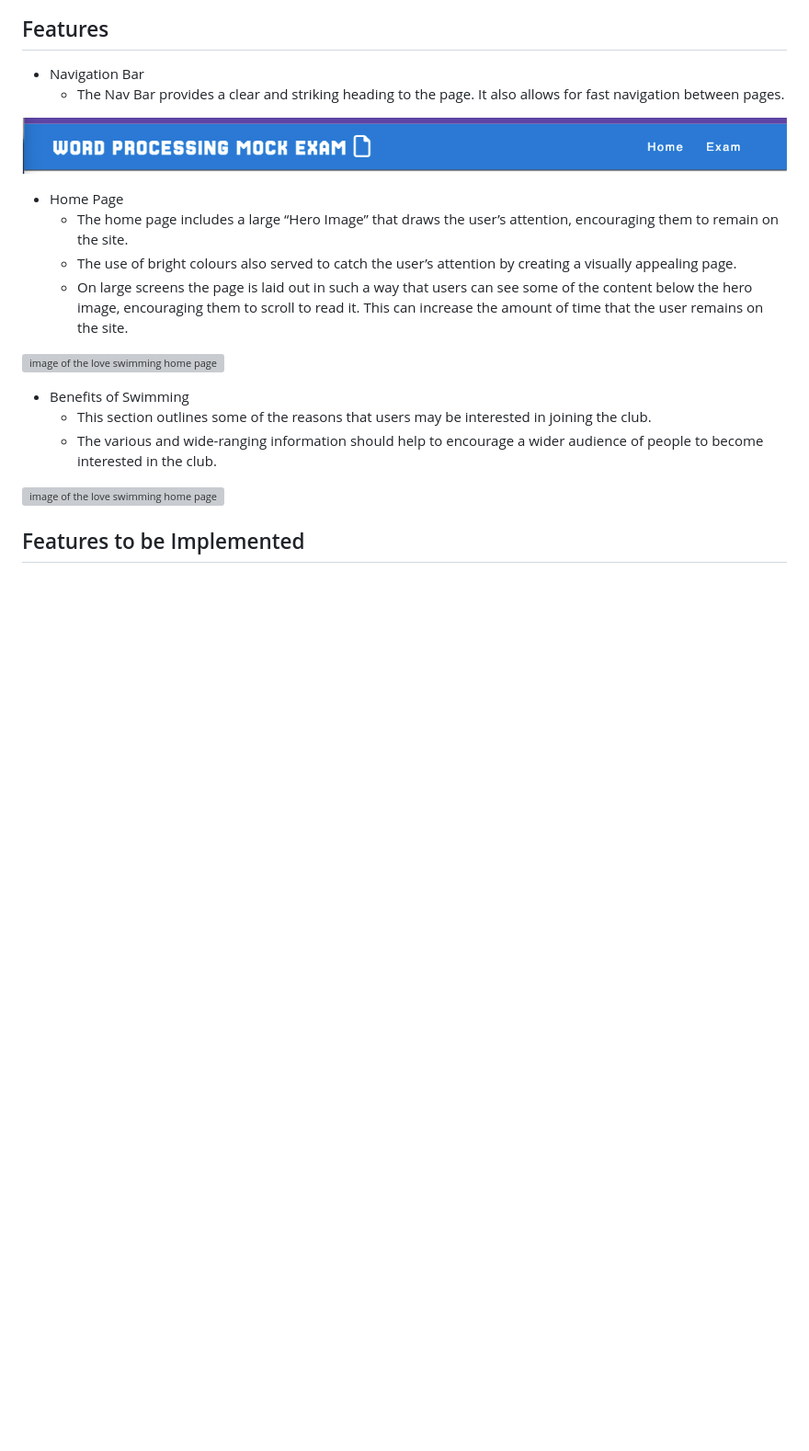
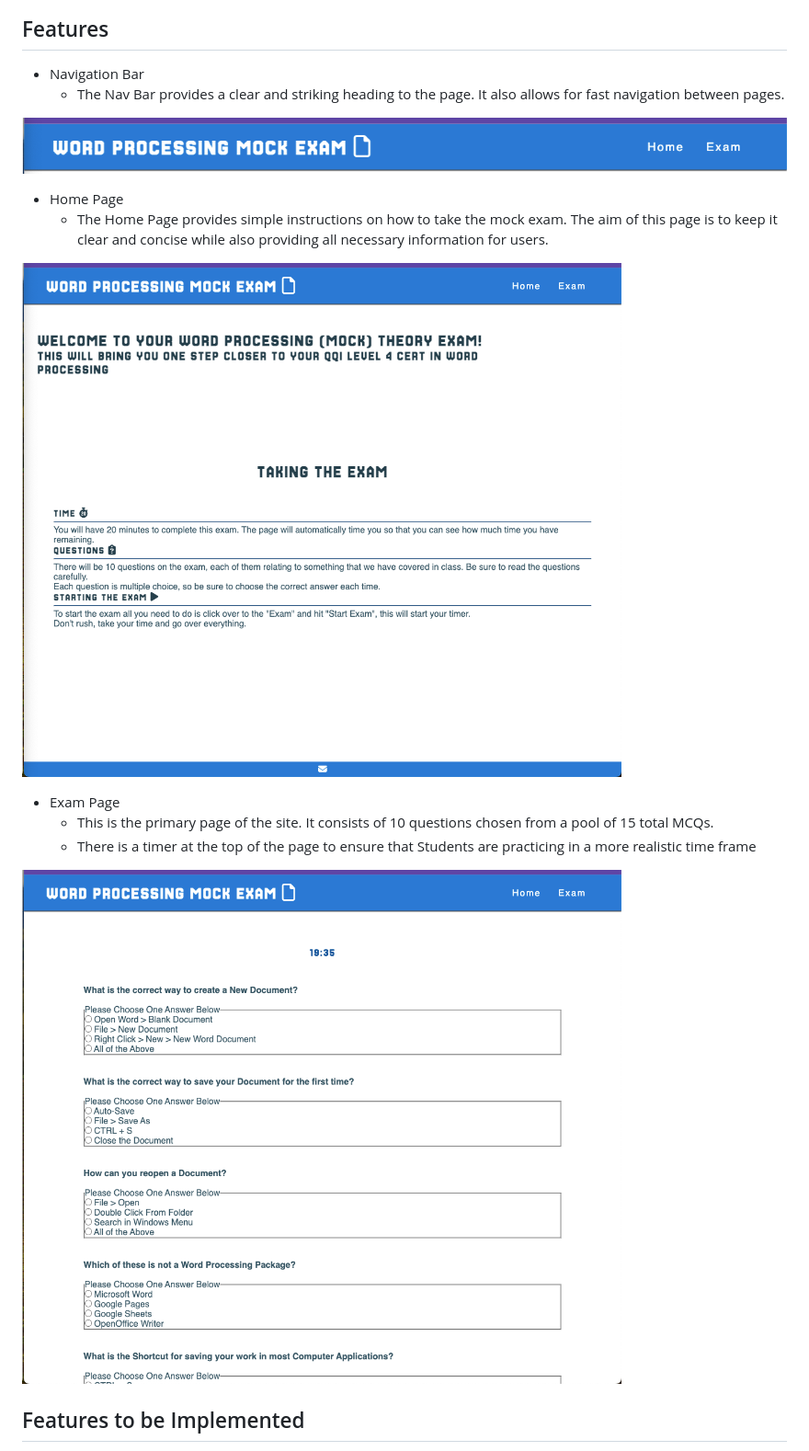
Before and after one commit to Jammie506/JamieMcC-PP2, a Markdown page: README.md, the part around the change. Shown: that part at 92% size. Drawn GitHub-style; pictures changed too: assets/images/exampage.png (added); blank space fills up the shorter version; grey boxes are pictures that could not be loaded.

Commit message:
Add final information to README page

```diff
--- a/README.md
+++ b/README.md
@@ -14,17 +14,15 @@ The site as it is published now serves as an easy way for students to generate a
 ![image of the Word Processing nav bar](assets/images/navbar.png)
 
 * Home Page
-    * The home page includes a large “Hero Image” that draws the user’s attention, encouraging them to remain on the site.
-    * The use of bright colours also served to catch the user’s attention by creating a visually appealing page.
-    * On large screens the page is laid out in such a way that users can see some of the content below the hero image, encouraging them to scroll to read it. This can increase the amount of time that the user remains on the site.
+    * The Home Page provides simple instructions on how to take the mock exam. The aim of this page is to keep it clear and concise while also providing all necessary information for users.
 
-![image of the love swimming home page](assets/images/homepage.png)
+![image of the Word Processing home page](assets/images/hompage.png)
 
-* Benefits of Swimming
-    * This section outlines some of the reasons that users may be interested in joining the club.
-    * The various and wide-ranging information should help to encourage a wider audience of people to become interested in the club.
+* Exam Page
+    * This is the primary page of the site. It consists of 10 questions chosen from a pool of 15 total MCQs.
+    * There is a timer at the top of the page to ensure that Students are practicing in a more realistic time frame
 
-![image of the love swimming home page](assets/images/homepage.png)
+![image of the Word Processing exam page](assets/images/exampage.png)
 
 ## Features to be Implemented
 
```
